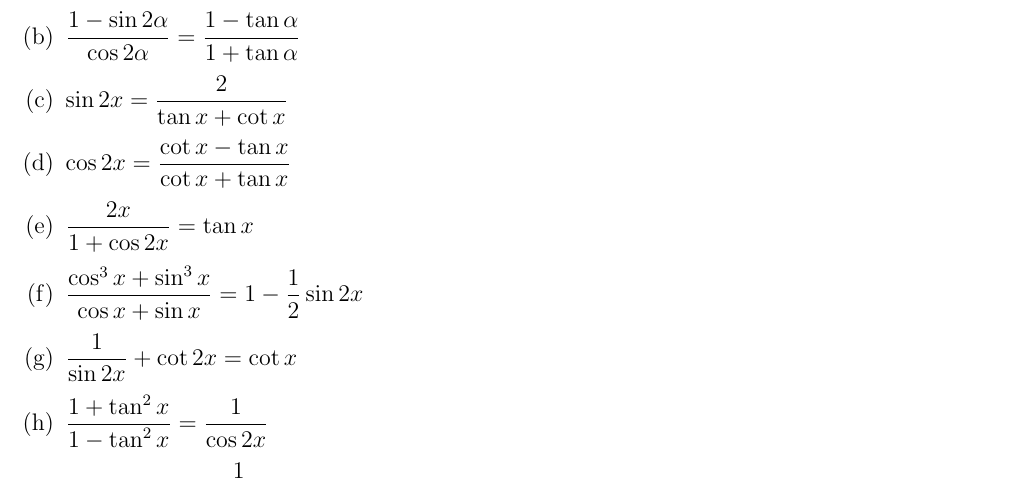
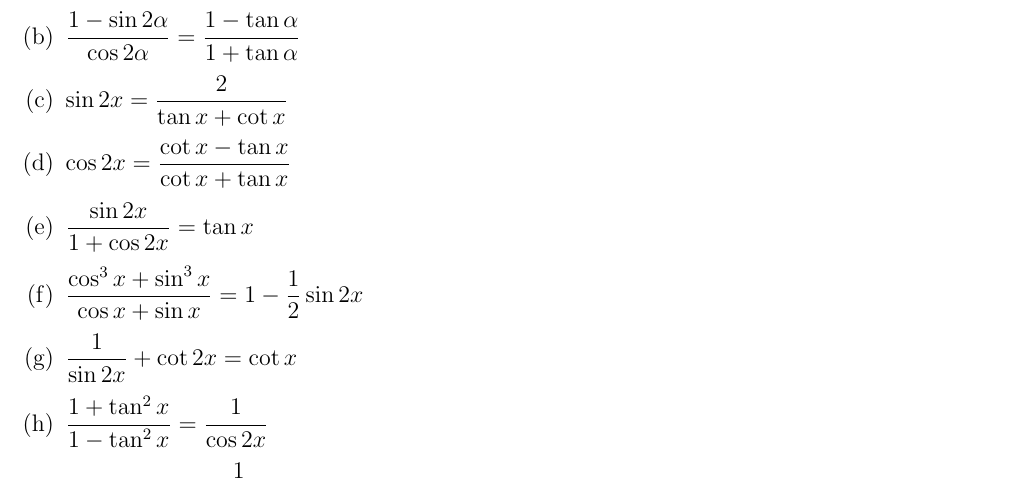
Before and after one commit to gowiz/aso-3gr-3u1u-2006-059, a LaTeX document (0106U_GoniometrischeFormules/0106U_GoniometrischeFormules.tex): part of page 18 of 32, cut so that both start at the same text. Compiled offline with pdfLaTeX.

Commit message:
Fix identity

```diff
--- a/0106U_GoniometrischeFormules/0106U_GoniometrischeFormules.tex
+++ b/0106U_GoniometrischeFormules/0106U_GoniometrischeFormules.tex
@@ -677,7 +677,7 @@ Bewijs:
   \item $\displaystyle \dfrac{1-\sin 2\alpha}{\cos 2\alpha}=\dfrac{1-\tan\alpha}{1+\tan\alpha}$
   \item $\displaystyle \sin 2x = \dfrac{2}{\tan x + \cot x}$
   \item $\displaystyle \cos 2x = \dfrac{\cot x - \tan x}{\cot x + \tan x}$
-  \item $\displaystyle \dfrac{2x}{1+\cos 2x} = \tan x$
+  \item $\displaystyle \dfrac{\sin{2x}}{1+\cos 2x} = \tan x$
   \item $\displaystyle \dfrac{\cos^3 x + \sin^3 x}{\cos x + \sin x} = 1 - \dfrac{1}{2}\sin 2x$
   \item $\displaystyle \dfrac{1}{\sin 2x} + \cot 2x = \cot x$
   \item $\displaystyle \dfrac{1 + \tan^2x}{1 - \tan^2x} = \dfrac{1}{\cos 2x}$
```
